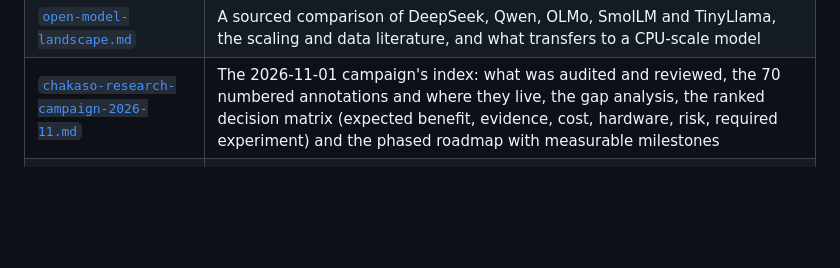
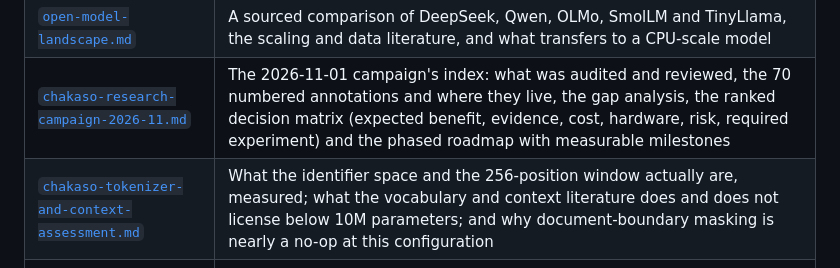
Before and after one commit to bhogesararam23/chakaso, a Markdown page: docs/research/README.md, the part around the change. Rendered like a GitHub page; blank space fills up the shorter version.

```diff
--- a/docs/research/README.md
+++ b/docs/research/README.md
@@ -8,6 +8,7 @@ specifications.
 | [`research-log.md`](research-log.md) | Dated entries: observations, decisions, and eventually experiments and results |
 | [`open-model-landscape.md`](open-model-landscape.md) | A sourced comparison of DeepSeek, Qwen, OLMo, SmolLM and TinyLlama, the scaling and data literature, and what transfers to a CPU-scale model |
 | [`chakaso-research-campaign-2026-11.md`](chakaso-research-campaign-2026-11.md) | The 2026-11-01 campaign's index: what was audited and reviewed, the 70 numbered annotations and where they live, the gap analysis, the ranked decision matrix (expected benefit, evidence, cost, hardware, risk, required experiment) and the phased roadmap with measurable milestones |
+| [`chakaso-tokenizer-and-context-assessment.md`](chakaso-tokenizer-and-context-assessment.md) | What the identifier space and the 256-position window actually are, measured; what the vocabulary and context literature does and does not license below 10M parameters; and why document-boundary masking is nearly a no-op at this configuration |
 | [`chakaso-next-training-design.md`](chakaso-next-training-design.md) | The recommended next model and training strategy: data and tokens before architecture, with the measured evidence and the alternatives rejected |
 | [`chakaso-data-curriculum.md`](chakaso-data-curriculum.md) | The staged corpus plan: public-domain prose, technical/scientific text, mathematics, code, licensing, deduplication, mixture weights and contamination controls |
 | [`chakaso-capability-benchmarks.md`](chakaso-capability-benchmarks.md) | What each capability claim would require: workloads, scorers, baselines, splits, contamination controls and the necessary-versus-sufficient rule |
```
Also changed, not shown: docs/research/chakaso-research-campaign-2026-11.md (+1 -1 lines), docs/research/chakaso-tokenizer-and-context-assessment.md (added, +145 -0 lines).
